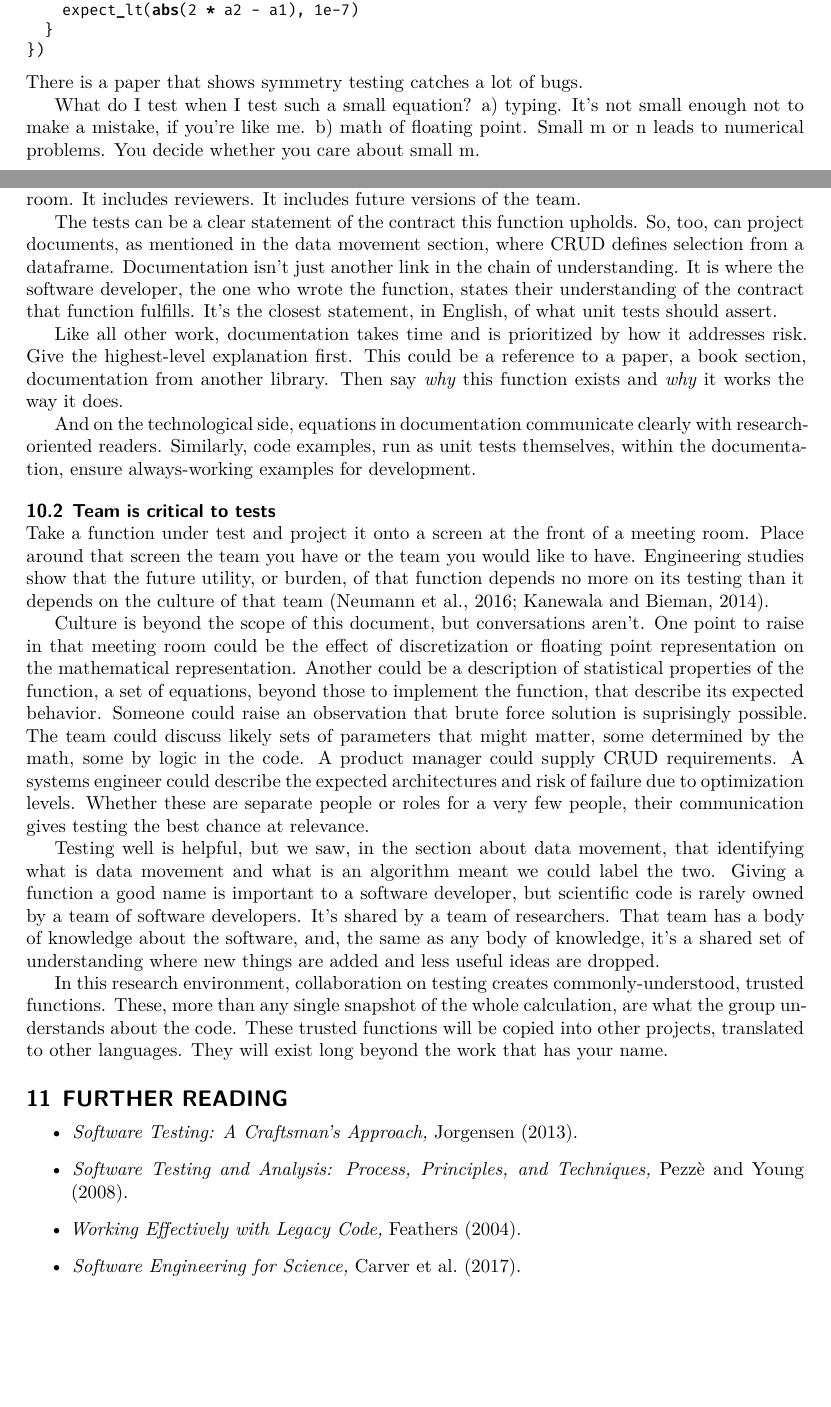
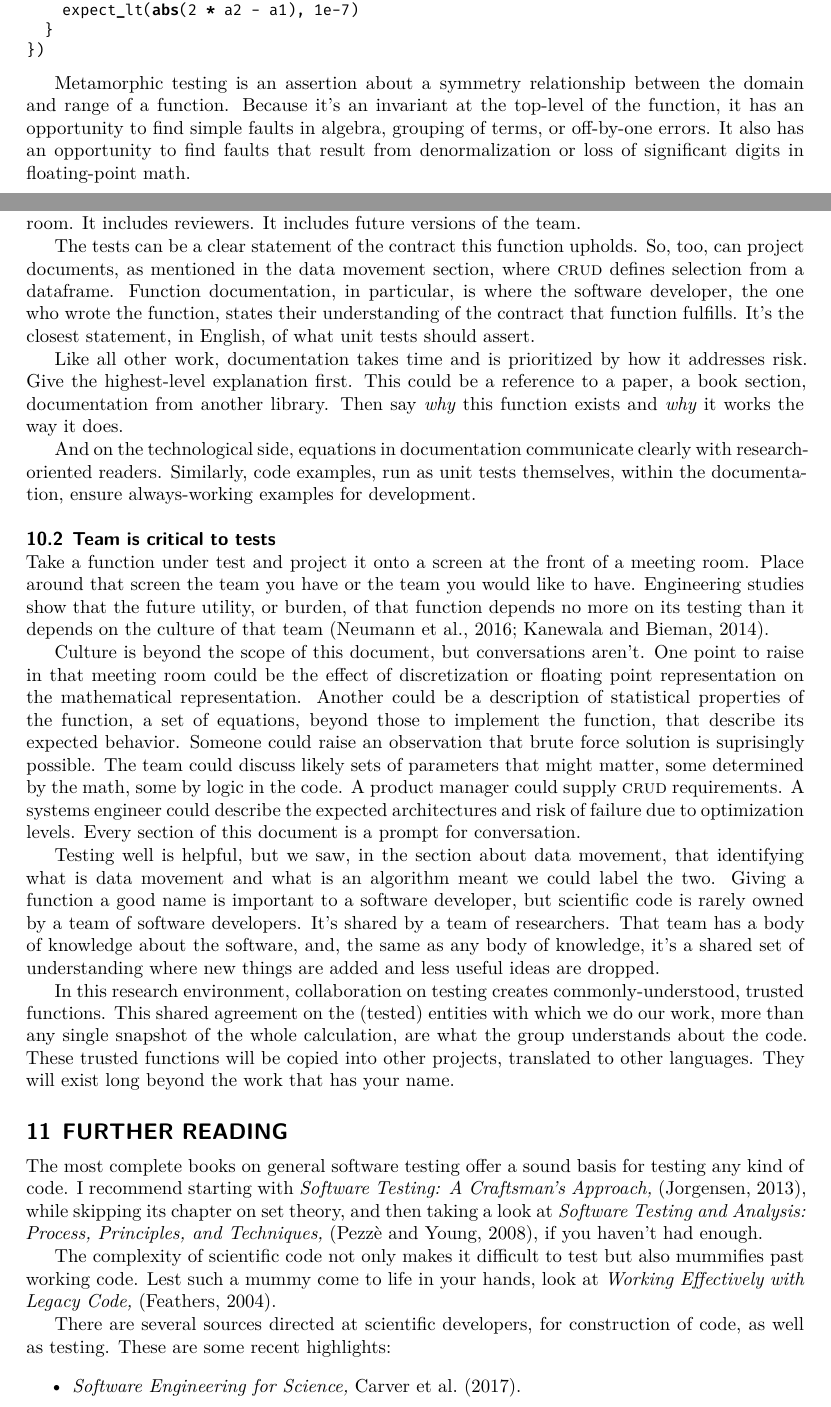
Before and after one commit to adolgert/test-scientific-code, a LaTeX document (paper/tsci.tex): two parts of pages 18 and 20 of 22 before the commit and two parts of pages 18 and 20 of 23 after it, joined at a grey line, cut so that both start at the same text, the shorter picture padded with empty space. Compiled offline with XeLaTeX.

Commit message:
worked the last section

```diff
--- a/paper/tsci.tex
+++ b/paper/tsci.tex
@@ -1369,12 +1368,13 @@ test_that("dividing by a constant multiplies by a constant", {
   }
 })
 \end{lstlisting}
-There is a paper that shows symmetry testing catches a lot of bugs.
-
-What do I test when I test such a small equation?
-a) typing. It's not small enough not to make a mistake, if you're like me.
-b) math of floating point. Small m or n leads to numerical problems.
-You decide whether you care about small m.
+
+Metamorphic testing is an assertion about a symmetry relationship between
+the domain and range of a function. Because it's an invariant at the top-level
+of the function, it has an opportunity to find simple faults in algebra,
+grouping of terms, or off-by-one errors. It also has an opportunity to
+find faults that result from denormalization or loss of significant digits
+in floating-point math.
 
 
 \begin{callout}
@@ -1468,8 +1469,8 @@ outside the room. It includes reviewers. It includes future versions of the team
 
 The tests can be a clear statement of the contract this function upholds.
 So, too, can project documents, as mentioned in the data movement section,
-where CRUD defines selection from a dataframe. Documentation isn't just
-another link in the chain of understanding. It is where the software
+where \textsc{crud} defines selection from a dataframe.
+Function documentation, in particular, is where the software
 developer, the one who wrote the function, states their understanding
 of the contract that function fulfills. It's the closest statement,
 in English, of what unit tests should assert.
@@ -1505,11 +1506,10 @@ describe its expected behavior. Someone could raise an observation
 that brute force solution is suprisingly possible.
 The team could discuss likely sets of parameters that might
 matter, some determined by the math, some by logic in the
-code. A product manager could supply CRUD requirements.
+code. A product manager could supply \textsc{crud} requirements.
 A systems engineer could describe the expected architectures
-and risk of failure due to optimization levels. Whether these
-are separate people or roles for a very few people, their
-communication gives testing the best chance at relevance.
+and risk of failure due to optimization levels. Every section
+of this document is a prompt for conversation.
 
 Testing well is helpful, but we saw, in the section about
 data movement, that identifying what is data movement
@@ -1523,7 +1523,8 @@ understanding where new things are added and less useful
 ideas are dropped.
 
 In this research environment, collaboration on testing
-creates commonly-understood, trusted functions. These, more
+creates commonly-understood, trusted functions. This shared
+agreement on the (tested) entities with which we do our work, more
 than any single snapshot of the whole calculation, are
 what the group understands about the code. These trusted
 functions will be copied into other projects, translated
@@ -1531,14 +1532,25 @@ to other languages. They will exist long beyond the work
 that has your name.
 
 \section{Further Reading}\label{sec:further-reading}
+
+The most complete books on general software testing offer a sound
+basis for testing any kind of code. I recommend starting with
+\emph{Software Testing: A Craftsman's Approach,}~\citep{jorgensen2013},
+while skipping its chapter on set theory, and then taking a look at
+\emph{Software Testing and Analysis: Process, Principles, and Techniques,}~\citep{pezze2008},
+if you haven't had enough.
+
+The complexity of scientific code not only makes it difficult
+to test but also mummifies past working code. Lest such a mummy
+come to life in your hands, look at \emph{Working Effectively with Legacy Code,}~\citep{feathers2004working}.
+
+There are several sources directed at scientific developers, for
+construction of code, as well as testing. These are some recent highlights:
 \begin{itemize}
-	\item \emph{Software Testing: A Craftsman's Approach,}~\cite{jorgensen2013}.
-	\item \emph{Software Testing and Analysis: Process, Principles, and Techniques,}~\cite{pezze2008}.
-	\item \emph{Working Effectively with Legacy Code,}~\cite{feathers2004working}.
 	\item \emph{Software Engineering for Science,}~\cite{carver2017}.
 	\item ``Testing Scientific Software: A Systematic Literature Review,''~\cite{kanewala2014}.
 	\item ``Development of Scientific Software and Practices for Software Development: A Systematic Literature Review,''~\cite{neumann2016}.
-	\end{itemize}
+\end{itemize}
 
 \appendix
 
```
Also changed, not shown: paper/tsci.tex (28 more changed lines).
